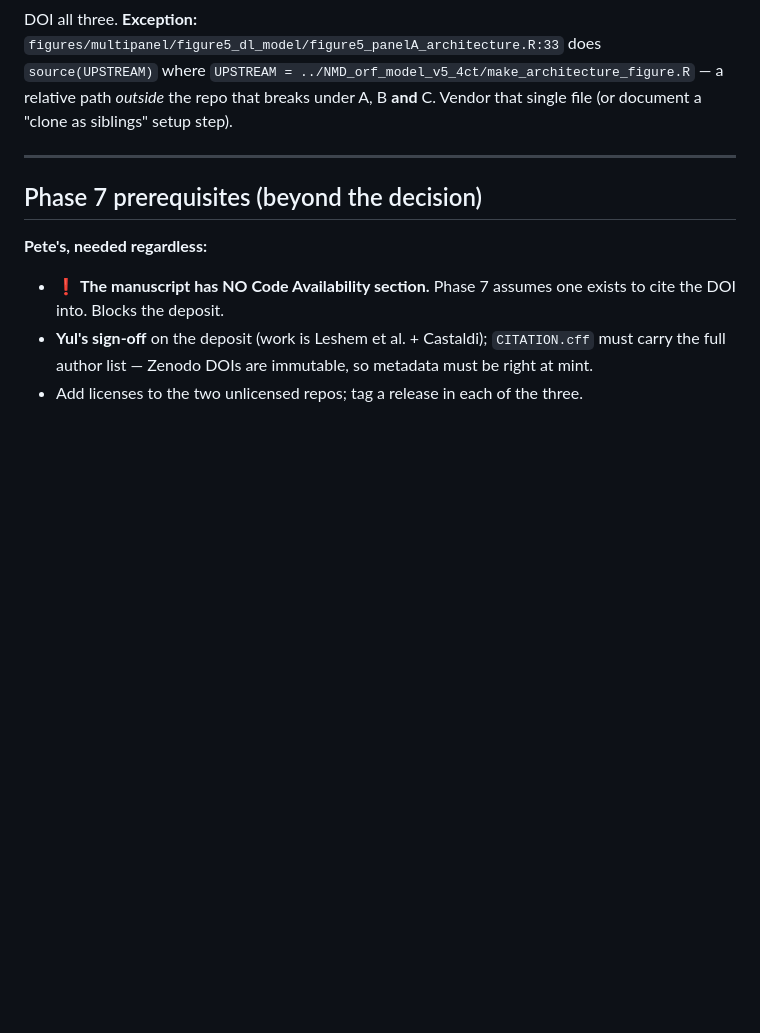
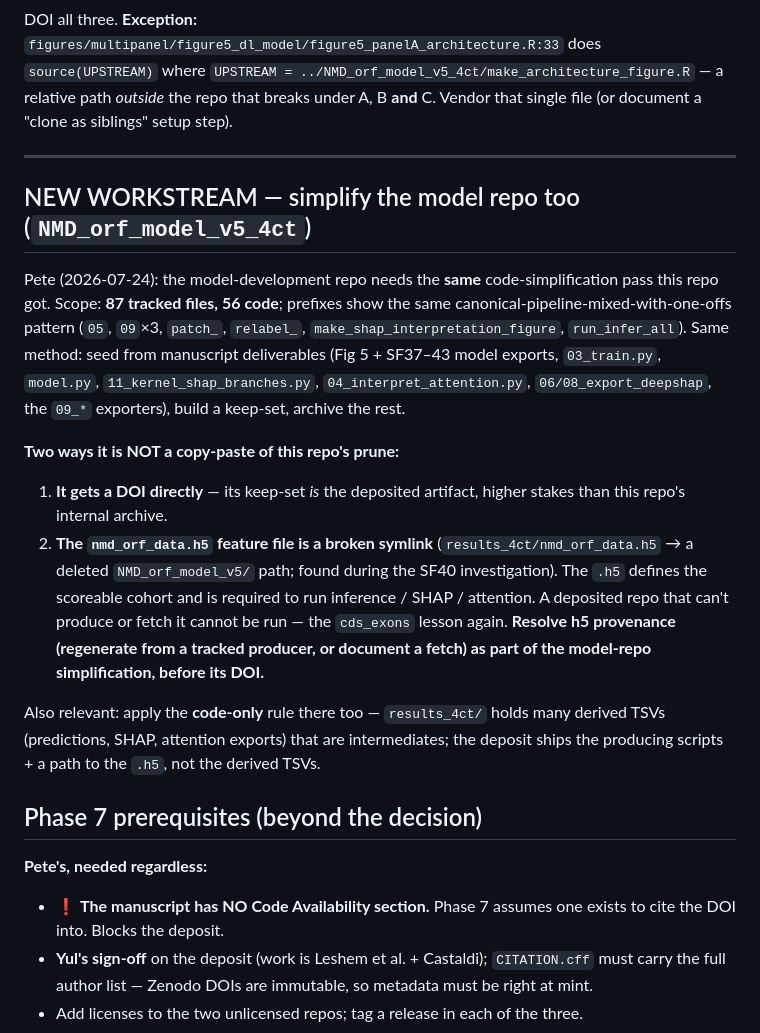
Before and after one commit to peter4244/nmd_isopair_analysis, a Markdown page: SESSION_HANDOFF.md, the part around the change. GitHub-like rendering; blank space fills up the shorter version.

Commit message:
Handoff: add model-repo simplification workstream + DOI-step reminder context
Pete: the model-development repo (NMD_orf_model_v5_4ct, 87 files / 56 code) needs
the same code-simplification pass this repo got. Recorded scope and method (seed
from Fig 5 + SF37-43 exports, 03_train, model.py, the SHAP/attention exporters;
keep-set; archive the rest).

Flagged two ways it differs from this repo's prune: (1) it gets a DOI directly, so
its keep-set IS the deposited artifact - higher stakes; (2) nmd_orf_data.h5 is a
broken symlink (found during the SF40 investigation) and is required to run
inference/SHAP/attention, so its provenance must be resolved before the model-repo
DOI - the cds_exons lesson again. Also apply the code-only rule: results_4ct/ TSVs
are intermediates, ship producers not products.

Co-Authored-By: Claude Opus 4.8 <noreply@anthropic.com>

```diff
--- a/SESSION_HANDOFF.md
+++ b/SESSION_HANDOFF.md
@@ -107,6 +107,30 @@ file (or document a "clone as siblings" setup step).
 
 ---
 
+## NEW WORKSTREAM — simplify the model repo too (`NMD_orf_model_v5_4ct`)
+
+Pete (2026-07-24): the model-development repo needs the **same** code-simplification
+pass this repo got. Scope: **87 tracked files, 56 code**; prefixes show the same
+canonical-pipeline-mixed-with-one-offs pattern (`05`, `09`×3, `patch_`, `relabel_`,
+`make_shap_interpretation_figure`, `run_infer_all`). Same method: seed from manuscript
+deliverables (Fig 5 + SF37–43 model exports, `03_train.py`, `model.py`, `11_kernel_shap_branches.py`,
+`04_interpret_attention.py`, `06/08_export_deepshap`, the `09_*` exporters), build a keep-set,
+archive the rest.
+
+**Two ways it is NOT a copy-paste of this repo's prune:**
+1. **It gets a DOI directly** — its keep-set *is* the deposited artifact, higher stakes
+   than this repo's internal archive.
+2. **The `nmd_orf_data.h5` feature file is a broken symlink** (`results_4ct/nmd_orf_data.h5`
+   → a deleted `NMD_orf_model_v5/` path; found during the SF40 investigation). The `.h5`
+   defines the scoreable cohort and is required to run inference / SHAP / attention. A
+   deposited repo that can't produce or fetch it cannot be run — the `cds_exons` lesson
+   again. **Resolve h5 provenance (regenerate from a tracked producer, or document a
+   fetch) as part of the model-repo simplification, before its DOI.**
+
+Also relevant: apply the **code-only** rule there too — `results_4ct/` holds many derived
+TSVs (predictions, SHAP, attention exports) that are intermediates; the deposit ships the
+producing scripts + a path to the `.h5`, not the derived TSVs.
+
 ## Phase 7 prerequisites (beyond the decision)
 
 **Pete's, needed regardless:**
```
